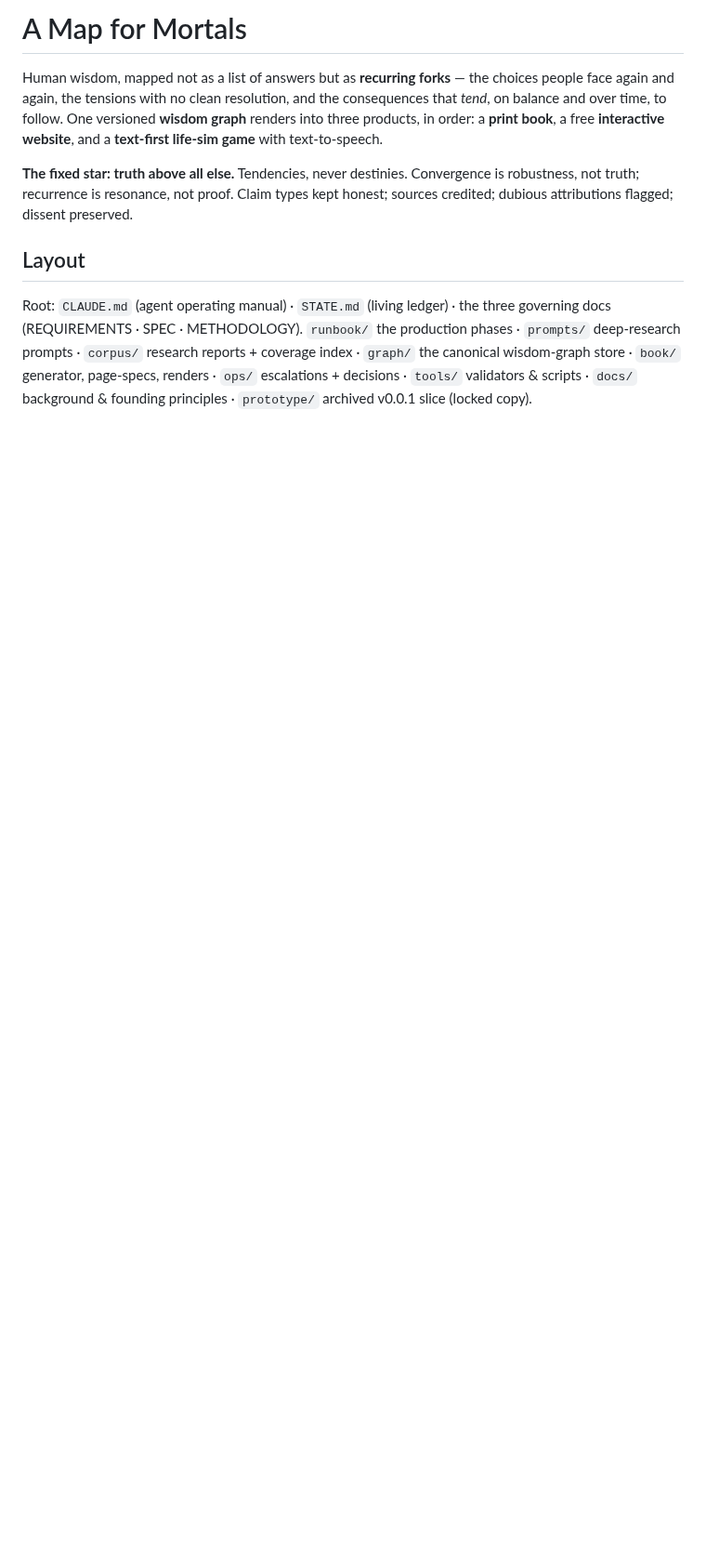
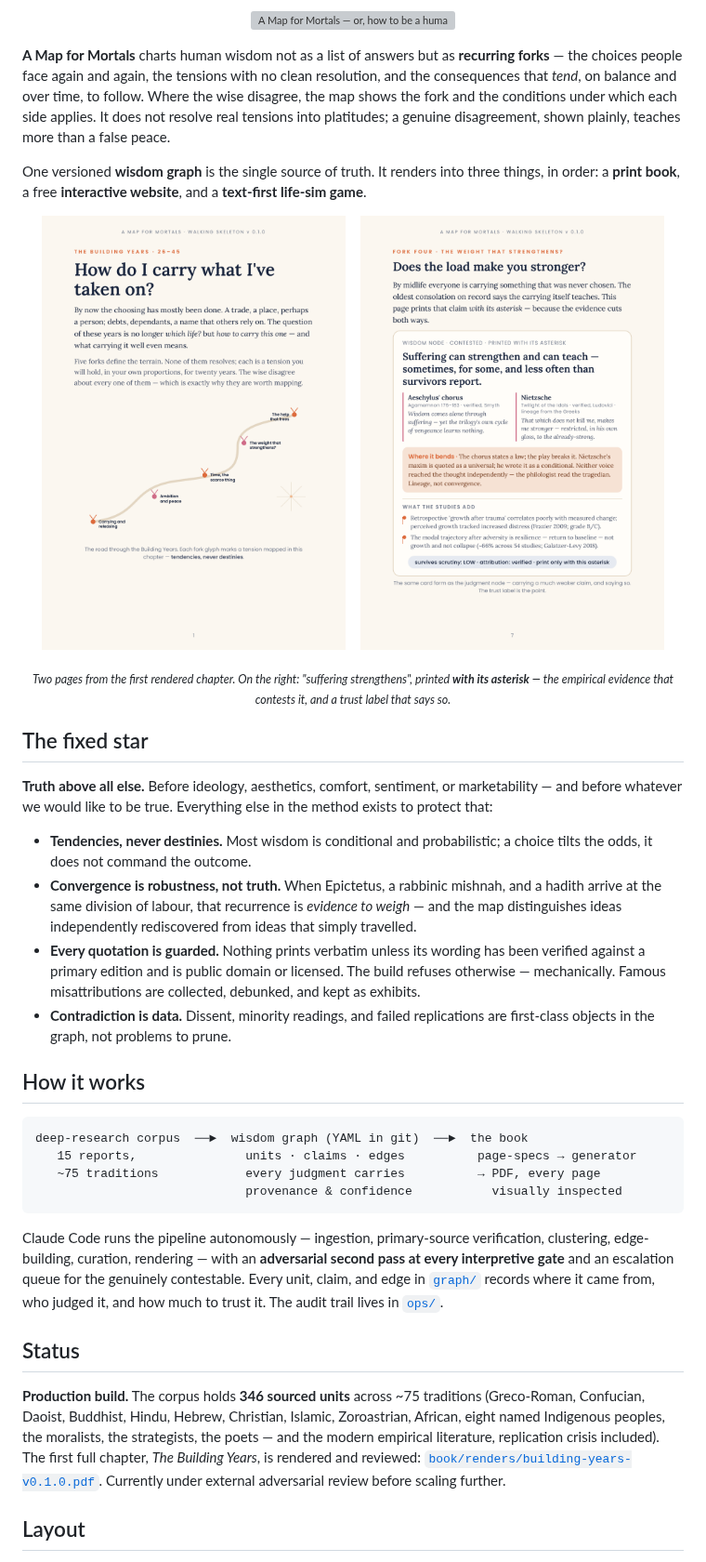
Before and after one commit to MachineKomi/a-map-for-mortals, a Markdown page: README.md, the part around one of its changes. Shown at 93% size. GitHub-like rendering; pictures changed too: assets/sample-asterisk-card.png (added), assets/sample-opener.png (added); blank space fills up the shorter version; grey boxes are pictures that could not be loaded.

Commit message:
docs: polish README — banner in the book's design language + sample pages
SVG banner (navy/ivory, forking-path-in-north-star motif, exact palette,
visually QA'd), two real rendered pages as previews (the chapter opener
and the asterisk card), and a rewrite in the book's voice: the fixed
star, the honesty machinery, the pipeline diagram, current status,
layout table, licence summary. British English; no marketing fluff.

Co-Authored-By: Claude Fable 5 <noreply@anthropic.com>

````diff
--- a/README.md
+++ b/README.md
@@ -1,10 +1,42 @@
-# A Map for Mortals
+<p align="center">
+  <img src="assets/banner.svg" alt="A Map for Mortals — or, how to be a human" width="100%"/>
+</p>
 
-Human wisdom, mapped not as a list of answers but as **recurring forks** — the choices people face again and again, the tensions with no clean resolution, and the consequences that *tend*, on balance and over time, to follow. One versioned **wisdom graph** renders into three products, in order: a **print book**, a free **interactive website**, and a **text-first life-sim game** with text-to-speech.
+**A Map for Mortals** charts human wisdom not as a list of answers but as **recurring forks** — the choices people face again and again, the tensions with no clean resolution, and the consequences that *tend*, on balance and over time, to follow. Where the wise disagree, the map shows the fork and the conditions under which each side applies. It does not resolve real tensions into platitudes; a genuine disagreement, shown plainly, teaches more than a false peace.
 
-**The fixed star: truth above all else.** Tendencies, never destinies. Convergence is robustness, not truth; recurrence is resonance, not proof. Claim types kept honest; sources credited; dubious attributions flagged; dissent preserved.
+One versioned **wisdom graph** is the single source of truth. It renders into three things, in order: a **print book**, a free **interactive website**, and a **text-first life-sim game**.
+
+<p align="center">
+  <img src="assets/sample-opener.png" alt="Sample page — The Building Years chapter opener, a journey map through five forks" width="46%"/>
+  &nbsp;&nbsp;
+  <img src="assets/sample-asterisk-card.png" alt="Sample page — a wisdom-node card printing a contested claim with its evidence strip and an honest trust label" width="46%"/>
+</p>
+<p align="center"><sub><em>Two pages from the first rendered chapter. On the right: "suffering strengthens", printed <b>with its asterisk</b> —
+the empirical evidence that contests it, and a trust label that says so.</em></sub></p>
+
+## The fixed star
+
+**Truth above all else.** Before ideology, aesthetics, comfort, sentiment, or marketability — and before whatever we would like to be true. Everything else in the method exists to protect that:
+
+- **Tendencies, never destinies.** Most wisdom is conditional and probabilistic; a choice tilts the odds, it does not command the outcome.
+- **Convergence is robustness, not truth.** When Epictetus, a rabbinic mishnah, and a hadith arrive at the same division of labour, that recurrence is *evidence to weigh* — and the map distinguishes ideas independently rediscovered from ideas that simply travelled.
+- **Every quotation is guarded.** Nothing prints verbatim unless its wording has been verified against a primary edition and is public domain or licensed. The build refuses otherwise — mechanically. Famous misattributions are collected, debunked, and kept as exhibits.
+- **Contradiction is data.** Dissent, minority readings, and failed replications are first-class objects in the graph, not problems to prune.
+
+## How it works
+
+```
+deep-research corpus  ──►  wisdom graph (YAML in git)  ──►  the book
+   15 reports,               units · claims · edges          page-specs → generator
+   ~75 traditions            every judgment carries          → PDF, every page
+                             provenance & confidence           visually inspected
+```
+
+Claude Code runs the pipeline autonomously — ingestion, primary-source verification, clustering, edge-building, curation, rendering — with an **adversarial second pass at every interpretive gate** and an escalation queue for the genuinely contestable. Every unit, claim, and edge in [`graph/`](graph/) records where it came from, who judged it, and how much to trust it. The audit trail lives in [`ops/`](ops/).
+
+## Status
+
+**Production build.** The corpus holds **346 sourced units** across ~75 traditions (Greco-Roman, Confucian, Daoist, Buddhist, Hindu, Hebrew, Christian, Islamic, Zoroastrian, African, eight named Indigenous peoples, the moralists, the strategists, the poets — and the modern empirical literature, replication crisis included). The first full chapter, *The Building Years*, is rendered and reviewed: [`book/renders/building-years-v0.1.0.pdf`](book/renders/building-years-v0.1.0.pdf). Currently under external adversarial review before scaling further.
 
 ## Layout
-Root: `CLAUDE.md` (agent operating manual) · `STATE.md` (living ledger) · the three governing docs (REQUIREMENTS · SPEC · METHODOLOGY).
-`runbook/` the production phases · `prompts/` deep-research prompts · `corpus/` research reports + coverage index · `graph/` the canonical wisdom-graph store · `book/` generator, page-specs, renders · `ops/` escalations + decisions · `tools/` validators & scripts · `docs/` background & founding principles · `prototype/` archived v0.0.1 slice (locked copy).
 
````
Also changed, not shown: other parts of README.md (+13 -7 lines), 1 other file.
